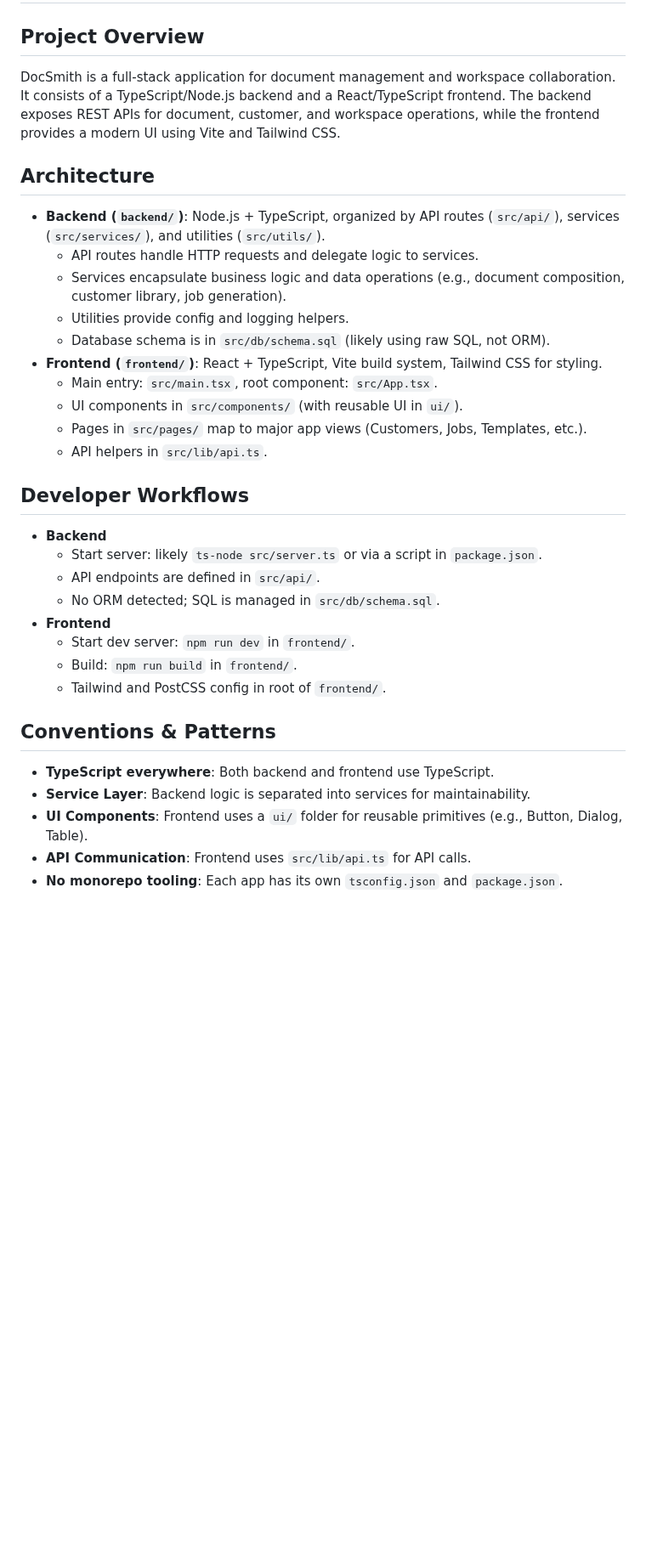
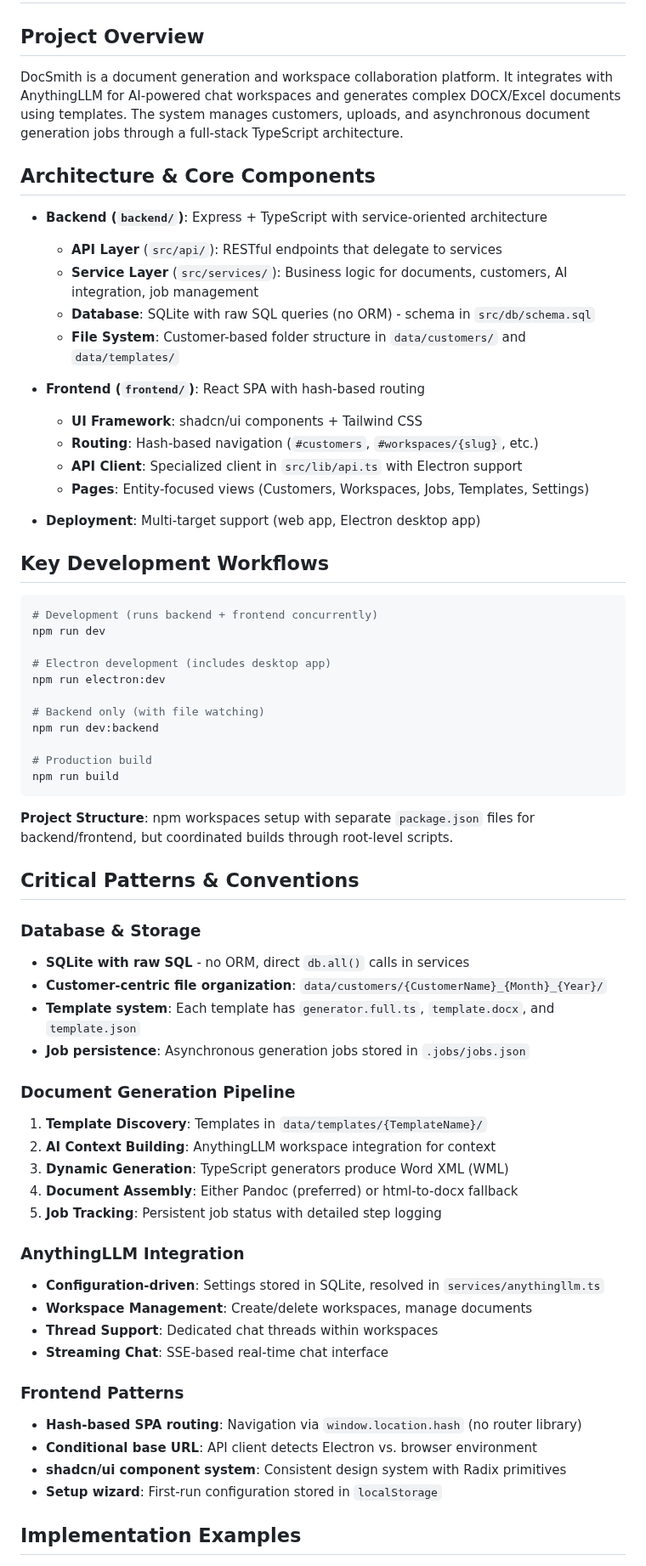
Before and after one commit to perrychapman/DocSmith, a Markdown page: .github/copilot-instructions.md, the part around one of its changes. Shown at 85% size. Drawn GitHub-style; blank space fills up the shorter version.

Commit message:
Update Copilot instructions to reflect project architecture and workflows

````diff
--- a/.github/copilot-instructions.md
+++ b/.github/copilot-instructions.md
@@ -1,33 +1,66 @@
 # Copilot Instructions for DocSmith
 
 ## Project Overview
-DocSmith is a full-stack application for document management and workspace collaboration. It consists of a TypeScript/Node.js backend and a React/TypeScript frontend. The backend exposes REST APIs for document, customer, and workspace operations, while the frontend provides a modern UI using Vite and Tailwind CSS.
+DocSmith is a document generation and workspace collaboration platform. It integrates with AnythingLLM for AI-powered chat workspaces and generates complex DOCX/Excel documents using templates. The system manages customers, uploads, and asynchronous document generation jobs through a full-stack TypeScript architecture.
 
-## Architecture
-- **Backend (`backend/`)**: Node.js + TypeScript, organized by API routes (`src/api/`), services (`src/services/`), and utilities (`src/utils/`).
-  - API routes handle HTTP requests and delegate logic to services.
-  - Services encapsulate business logic and data operations (e.g., document composition, customer library, job generation).
-  - Utilities provide config and logging helpers.
-  - Database schema is in `src/db/schema.sql` (likely using raw SQL, not ORM).
-- **Frontend (`frontend/`)**: React + TypeScript, Vite build system, Tailwind CSS for styling.
-  - Main entry: `src/main.tsx`, root component: `src/App.tsx`.
-  - UI components in `src/components/` (with reusable UI in `ui/`).
-  - Pages in `src/pages/` map to major app views (Customers, Jobs, Templates, etc.).
-  - API helpers in `src/lib/api.ts`.
+## Architecture & Core Components
+- **Backend (`backend/`)**: Express + TypeScript with service-oriented architecture
+  - **API Layer** (`src/api/`): RESTful endpoints that delegate to services
+  - **Service Layer** (`src/services/`): Business logic for documents, customers, AI integration, job management
+  - **Database**: SQLite with raw SQL queries (no ORM) - schema in `src/db/schema.sql`
+  - **File System**: Customer-based folder structure in `data/customers/` and `data/templates/`
 
-## Developer Workflows
-- **Backend**
-  - Start server: likely `ts-node src/server.ts` or via a script in `package.json`.
-  - API endpoints are defined in `src/api/`.
-  - No ORM detected; SQL is managed in `src/db/schema.sql`.
-- **Frontend**
-  - Start dev server: `npm run dev` in `frontend/`.
-  - Build: `npm run build` in `frontend/`.
-  - Tailwind and PostCSS config in root of `frontend/`.
+- **Frontend (`frontend/`)**: React SPA with hash-based routing
+  - **UI Framework**: shadcn/ui components + Tailwind CSS
+  - **Routing**: Hash-based navigation (`#customers`, `#workspaces/{slug}`, etc.)
+  - **API Client**: Specialized client in `src/lib/api.ts` with Electron support
+  - **Pages**: Entity-focused views (Customers, Workspaces, Jobs, Templates, Settings)
 
-## Conventions & Patterns
-- **TypeScript everywhere**: Both backend and frontend use TypeScript.
-- **Service Layer**: Backend logic is separated into services for maintainability.
-- **UI Components**: Frontend uses a `ui/` folder for reusable primitives (e.g., Button, Dialog, Table).
-- **API Communication**: Frontend uses `src/lib/api.ts` for API calls.
-- **No monorepo tooling**: Each app has its own `tsconfig.json` and `package.json`.
+- **Deployment**: Multi-target support (web app, Electron desktop app)
+
+## Key Development Workflows
+```bash
+# Development (runs backend + frontend concurrently)
+npm run dev
+
+# Electron development (includes desktop app)
+npm run electron:dev
+
+# Backend only (with file watching)
+npm run dev:backend
+
+# Production build
+npm run build
+```
+
+**Project Structure**: npm workspaces setup with separate `package.json` files for backend/frontend, but coordinated builds through root-level scripts.
+
+## Critical Patterns & Conventions
+
+### Database & Storage
+- **SQLite with raw SQL** - no ORM, direct `db.all()` calls in services
+- **Customer-centric file organization**: `data/customers/{CustomerName}_{Month}_{Year}/`
+- **Template system**: Each template has `generator.full.ts`, `template.docx`, and `template.json`
+- **Job persistence**: Asynchronous generation jobs stored in `.jobs/jobs.json`
+
+### Document Generation Pipeline
+1. **Template Discovery**: Templates in `data/templates/{TemplateName}/`
+2. **AI Context Building**: AnythingLLM workspace integration for context
+3. **Dynamic Generation**: TypeScript generators produce Word XML (WML)
+4. **Document Assembly**: Either Pandoc (preferred) or html-to-docx fallback
+5. **Job Tracking**: Persistent job status with detailed step logging
+
+### AnythingLLM Integration
+- **Configuration-driven**: Settings stored in SQLite, resolved in `services/anythingllm.ts`
+- **Workspace Management**: Create/delete workspaces, manage documents
+- **Thread Support**: Dedicated chat threads within workspaces
+- **Streaming Chat**: SSE-based real-time chat interface
+
+### Frontend Patterns
+- **Hash-based SPA routing**: Navigation via `window.location.hash` (no router library)
+- **Conditional base URL**: API client detects Electron vs. browser environment
+- **shadcn/ui component system**: Consistent design system with Radix primitives
+- **Setup wizard**: First-run configuration stored in `localStorage`
+
+## Implementation Examples
+
````
Also changed, not shown: other parts of .github/copilot-instructions.md (+58 -17 lines).
